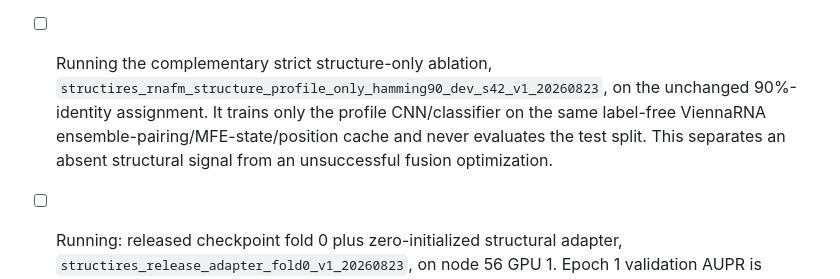
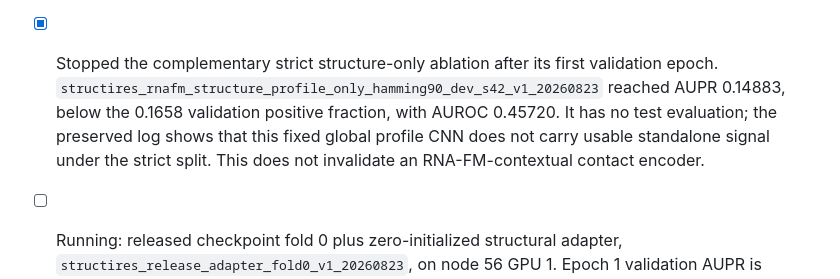
Before and after one commit to skyblue-ustc/StructIRES, a Markdown page: docs/PROGRESS.md, the part around the change. GitHub-like rendering.

Commit message:
docs: record strict structure-only result

```diff
--- a/docs/PROGRESS.md
+++ b/docs/PROGRESS.md
@@ -584,11 +584,11 @@ model is trained from a documented architecture.
   The frozen `70/15/15` identity-aware assignment is unchanged.  If this adaptation finds a viable
   validation signal, the selected configuration will be rerun across seeds and tested once only;
   it will not overwrite or be pooled with the native-fold result.
-- [ ] Running the complementary strict structure-only ablation,
-  `structires_rnafm_structure_profile_only_hamming90_dev_s42_v1_20260823`, on the unchanged
-  90\%-identity assignment.  It trains only the profile CNN/classifier on the same label-free
-  ViennaRNA ensemble-pairing/MFE-state/position cache and never evaluates the test split.  This
-  separates an absent structural signal from an unsuccessful fusion optimization.
+- [x] Stopped the complementary strict structure-only ablation after its first validation epoch.
+  `structires_rnafm_structure_profile_only_hamming90_dev_s42_v1_20260823` reached AUPR 0.14883,
+  below the 0.1658 validation positive fraction, with AUROC 0.45720.  It has no test evaluation;
+  the preserved log shows that this fixed global profile CNN does not carry usable standalone
+  signal under the strict split.  This does not invalidate an RNA-FM-contextual contact encoder.
 - [ ] Running: released checkpoint fold 0 plus zero-initialized structural adapter,
   `structires_release_adapter_fold0_v1_20260823`, on node 56 GPU 1. Epoch 1 validation AUPR is
   0.7019. This is a validation-only trajectory, not a held-out result and not a paper claim.
```
